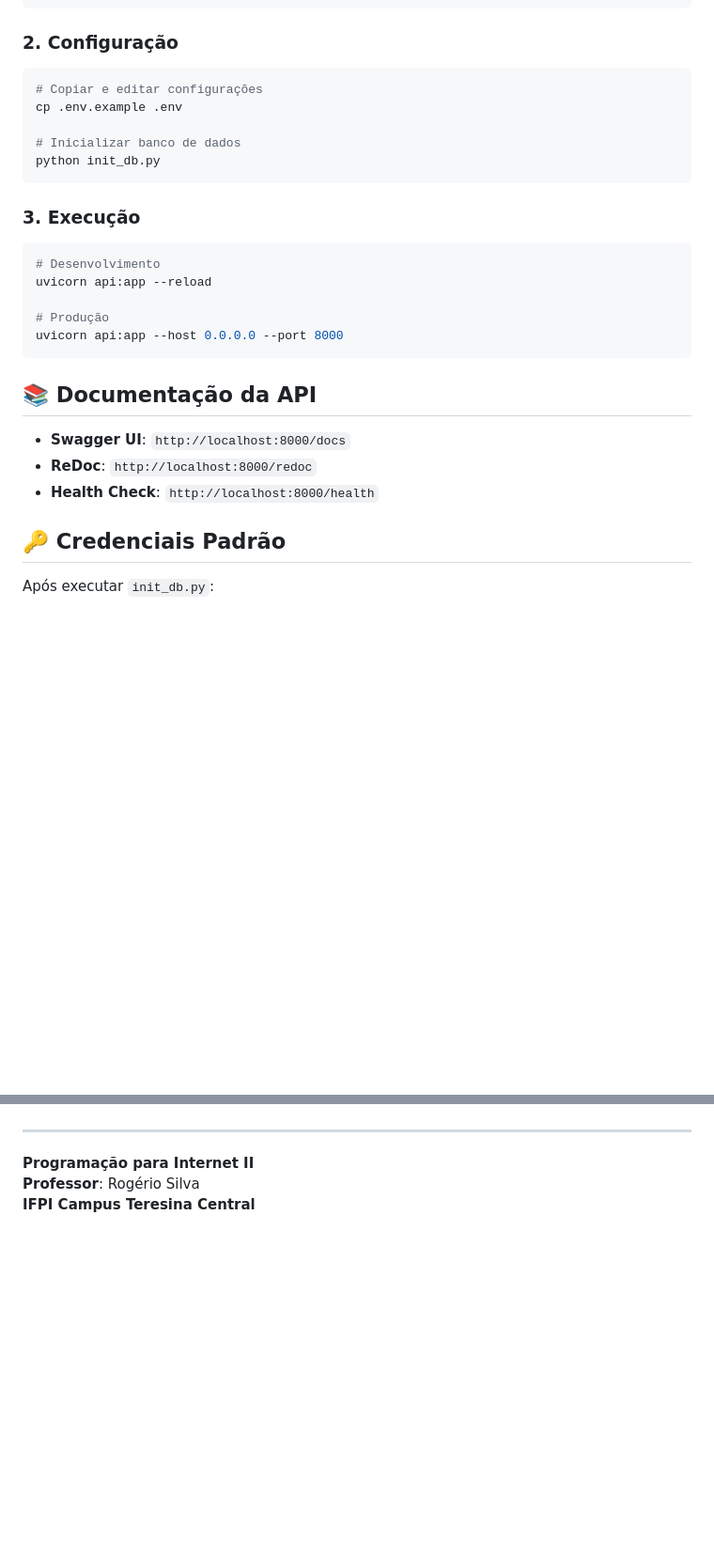
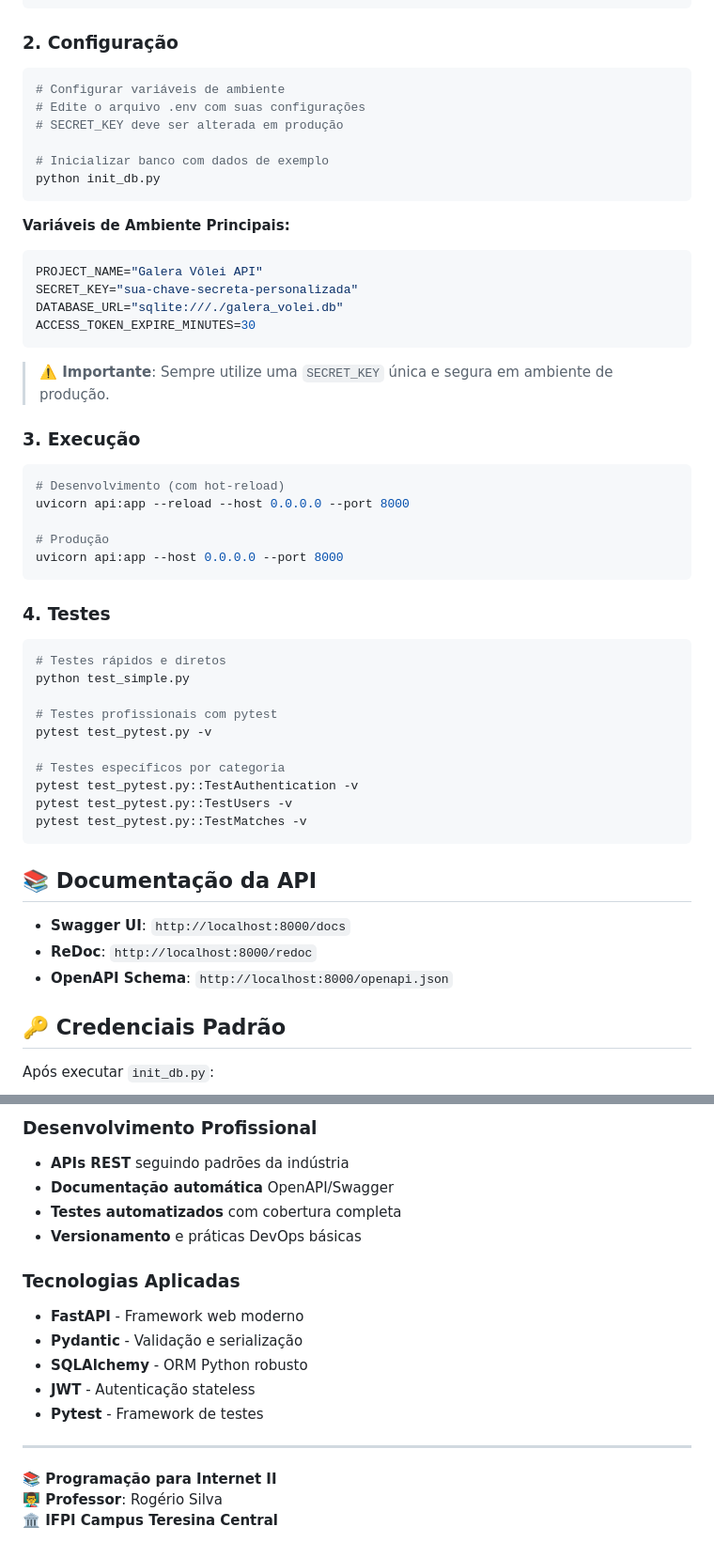
Before and after one commit to ReisvitoR/galera-volei, a Markdown page: README.md, 2 parts joined by grey strips. Shown at 94% size. Rendered like a GitHub page; blank space fills up the shorter version.

````diff
--- a/README.md
+++ b/README.md
@@ -117,27 +117,52 @@ pip install -r requirements.txt
 
 ### 2. **Configuração**
 ```bash
-# Copiar e editar configurações
-cp .env.example .env
+# Configurar variáveis de ambiente
+# Edite o arquivo .env com suas configurações
+# SECRET_KEY deve ser alterada em produção
 
-# Inicializar banco de dados
+# Inicializar banco com dados de exemplo
 python init_db.py
 ```
 
+**Variáveis de Ambiente Principais:**
+```env
+PROJECT_NAME="Galera Vôlei API"
+SECRET_KEY="sua-chave-secreta-personalizada"
+DATABASE_URL="sqlite:///./galera_volei.db"
+ACCESS_TOKEN_EXPIRE_MINUTES=30
+```
+
+> **⚠️ Importante**: Sempre utilize uma `SECRET_KEY` única e segura em ambiente de produção.
+
 ### 3. **Execução**
 ```bash
-# Desenvolvimento
-uvicorn api:app --reload
+# Desenvolvimento (com hot-reload)
+uvicorn api:app --reload --host 0.0.0.0 --port 8000
 
 # Produção
 uvicorn api:app --host 0.0.0.0 --port 8000
+```
+
+### 4. **Testes**
+```bash
+# Testes rápidos e diretos
+python test_simple.py
+
+# Testes profissionais com pytest
+pytest test_pytest.py -v
+
+# Testes específicos por categoria
+pytest test_pytest.py::TestAuthentication -v
+pytest test_pytest.py::TestUsers -v
+pytest test_pytest.py::TestMatches -v
 ```
 
 ## 📚 Documentação da API
 
 - **Swagger UI**: `http://localhost:8000/docs`
 - **ReDoc**: `http://localhost:8000/redoc`
-- **Health Check**: `http://localhost:8000/health`
+- **OpenAPI Schema**: `http://localhost:8000/openapi.json`
 
 ## 🔑 Credenciais Padrão
 
@@ -215,6 +272,18 @@ Projeto desenvolvido para demonstrar:
+### **Desenvolvimento Profissional**
+- **APIs REST** seguindo padrões da indústria
+- **Documentação automática** OpenAPI/Swagger
+- **Testes automatizados** com cobertura completa
+- **Versionamento** e práticas DevOps básicas
+
+### **Tecnologias Aplicadas**
+- **FastAPI** - Framework web moderno
+- **Pydantic** - Validação e serialização
+- **SQLAlchemy** - ORM Python robusto
+- **JWT** - Autenticação stateless
+- **Pytest** - Framework de testes
 
 ---
 
-**Programação para Internet II**
-**Professor**: Rogério Silva
-**IFPI Campus Teresina Central**
+**📚 Programação para Internet II**
+**👨‍🏫 Professor**: Rogério Silva
+**🏛️ IFPI Campus Teresina Central**
````
Also changed, not shown: other parts of README.md (+55 -23 lines).
